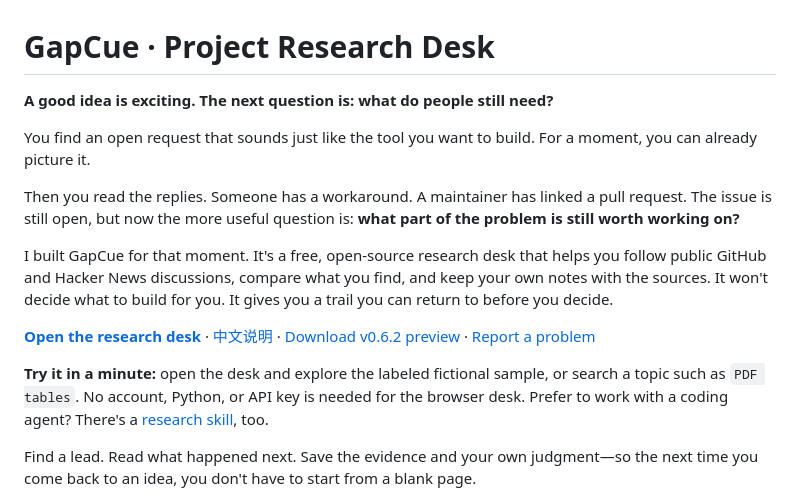
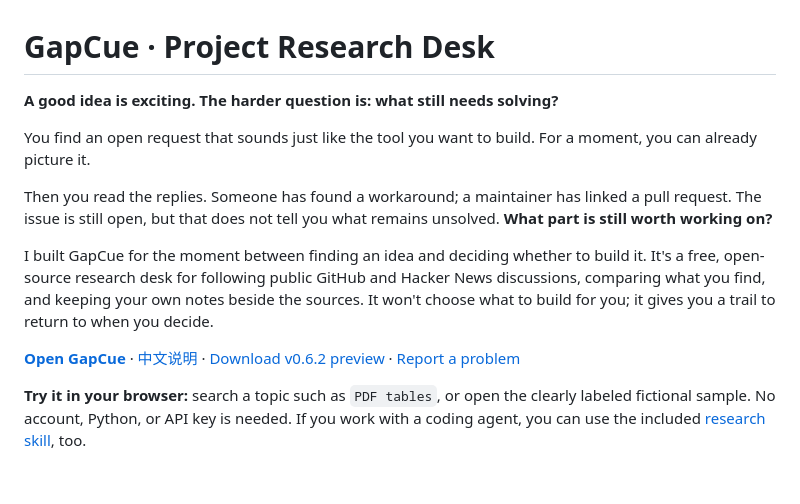
Before and after one commit to LydiaTools/gapcue, a Markdown page: README.md, the part around the change. Rendered like a GitHub page; blank space fills up the shorter version.

Commit message:
Refine GapCue first impression

```diff
--- a/README.md
+++ b/README.md
@@ -1,18 +1,16 @@
 # GapCue · Project Research Desk
 
-**A good idea is exciting. The next question is: what do people still need?**
+**A good idea is exciting. The harder question is: what still needs solving?**
 
 You find an open request that sounds just like the tool you want to build. For a moment, you can already picture it.
 
-Then you read the replies. Someone has a workaround. A maintainer has linked a pull request. The issue is still open, but now the more useful question is: **what part of the problem is still worth working on?**
+Then you read the replies. Someone has found a workaround; a maintainer has linked a pull request. The issue is still open, but that does not tell you what remains unsolved. **What part is still worth working on?**
 
-I built GapCue for that moment. It's a free, open-source research desk that helps you follow public GitHub and Hacker News discussions, compare what you find, and keep your own notes with the sources. It won't decide what to build for you. It gives you a trail you can return to before you decide.
+I built GapCue for the moment between finding an idea and deciding whether to build it. It's a free, open-source research desk for following public GitHub and Hacker News discussions, comparing what you find, and keeping your own notes beside the sources. It won't choose what to build for you; it gives you a trail to return to when you decide.
 
-**[Open the research desk](https://lydiatools.github.io/gapcue/)** · [中文说明](README.zh-CN.md) · [Download v0.6.2 preview](https://github.com/LydiaTools/gapcue/releases/tag/v0.6.2) · [Report a problem](https://github.com/LydiaTools/gapcue/issues)
+**[Open GapCue](https://lydiatools.github.io/gapcue/)** · [中文说明](README.zh-CN.md) · [Download v0.6.2 preview](https://github.com/LydiaTools/gapcue/releases/tag/v0.6.2) · [Report a problem](https://github.com/LydiaTools/gapcue/issues)
 
-**Try it in a minute:** open the desk and explore the labeled fictional sample, or search a topic such as `PDF tables`. No account, Python, or API key is needed for the browser desk. Prefer to work with a coding agent? There's a [research skill](#use-it-from-your-coding-agent), too.
-
-Find a lead. Read what happened next. Save the evidence and your own judgment—so the next time you come back to an idea, you don't have to start from a blank page.
+**Try it in your browser:** search a topic such as `PDF tables`, or open the clearly labeled fictional sample. No account, Python, or API key is needed. If you work with a coding agent, you can use the included [research skill](#use-it-from-your-coding-agent), too.
 
 ![Actual GitHub repository search in the GapCue desk, showing current Stars and links to issues.](docs/assets/github-repo-search.png)
 
```
